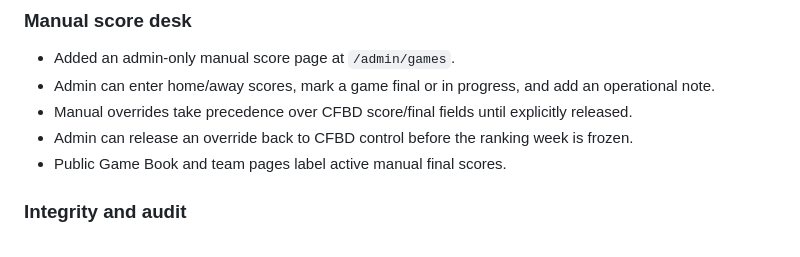
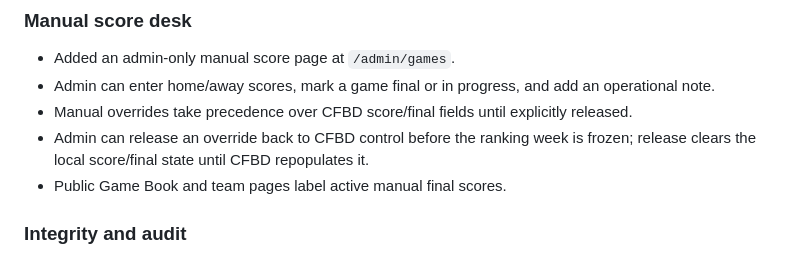
Before and after one commit to larrybillinger/NCAA_BCS_RANKING_CALCULATOR, a Markdown page: CHANGELOG.md, the part around the change. Drawn GitHub-style.

Commit message:
Document release-to-provider safety

```diff
--- a/CHANGELOG.md
+++ b/CHANGELOG.md
@@ -6,7 +6,7 @@
 - Added an admin-only manual score page at `/admin/games`.
 - Admin can enter home/away scores, mark a game final or in progress, and add an operational note.
 - Manual overrides take precedence over CFBD score/final fields until explicitly released.
-- Admin can release an override back to CFBD control before the ranking week is frozen.
+- Admin can release an override back to CFBD control before the ranking week is frozen; release clears the local score/final state until CFBD repopulates it.
 - Public Game Book and team pages label active manual final scores.
 
 ### Integrity and audit
```
